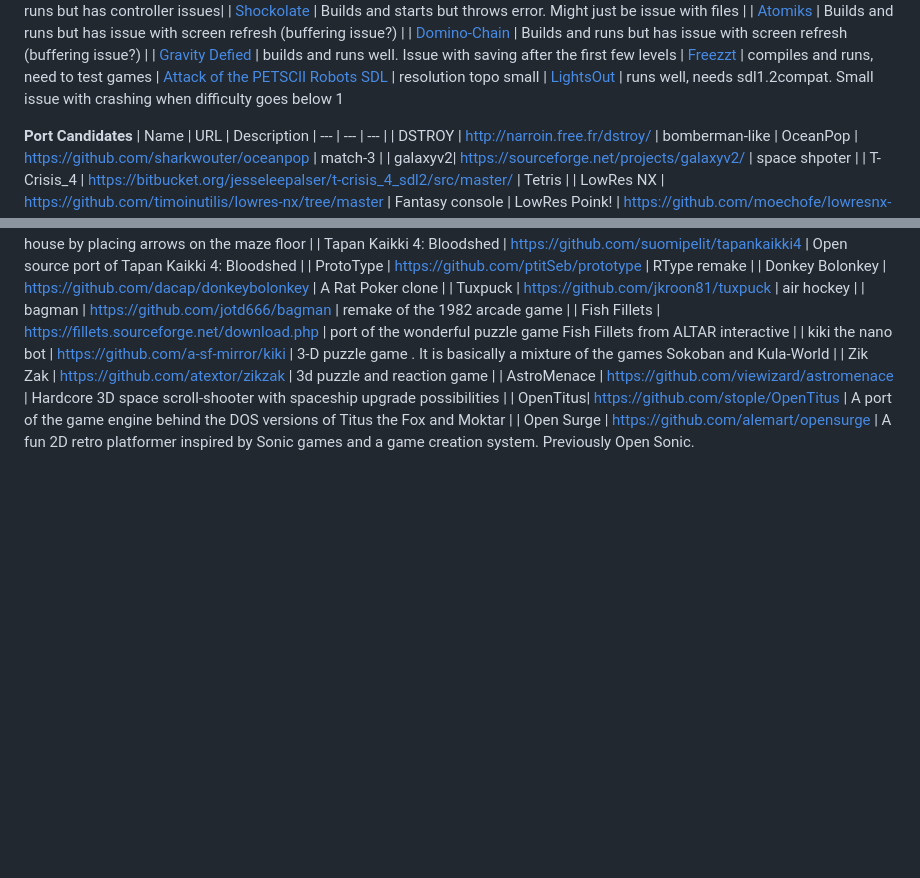
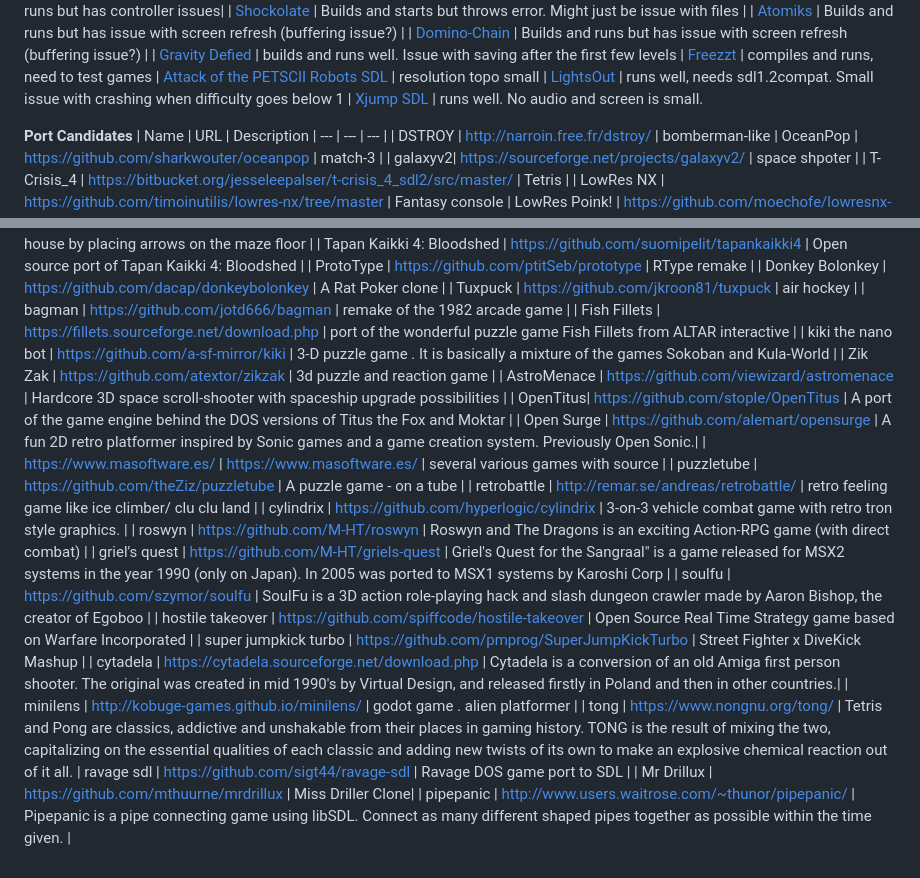
Before and after one commit to christopher-roelofs/portmaster-ports, a Markdown page: README.md, 2 parts joined by grey strips. Drawn GitHub-style; blank space fills up the shorter version.

```diff
--- a/README.md
+++ b/README.md
@@ -64,6 +64,7 @@
 | [Freezzt](https://github.com/inmatarian/freezzt) | compiles and runs, need to test games
 | [Attack of the PETSCII Robots SDL](https://github.com/zeropolis79/PETSCIIRobots-SDL) | resolution topo small
 | [LightsOut](https://github.com/jigpu/LightsOut) | runs well, needs sdl1.2compat. Small issue with crashing when difficulty goes below 1
+| [Xjump SDL](https://github.com/hugomg/xjump-sdl) | runs well. No audio and screen is small.
 
 
 
@@ -186,4 +187,19 @@ connect all computers to a network server, bring water to the taps, etc.
 | Zik Zak | https://github.com/atextor/zikzak | 3d puzzle and reaction game |
 | AstroMenace | https://github.com/viewizard/astromenace | Hardcore 3D space scroll-shooter with spaceship upgrade possibilities |
 | OpenTitus| https://github.com/stople/OpenTitus | A port of the game engine behind the DOS versions of Titus the Fox and Moktar |
-| Open Surge | https://github.com/alemart/opensurge | A fun 2D retro platformer inspired by Sonic games and a game creation system. Previously Open Sonic.
+| Open Surge | https://github.com/alemart/opensurge | A fun 2D retro platformer inspired by Sonic games and a game creation system. Previously Open Sonic.|
+| https://www.masoftware.es/ | https://www.masoftware.es/ | several various games with source |
+| puzzletube | https://github.com/theZiz/puzzletube | A puzzle game - on a tube |
+| retrobattle | http://remar.se/andreas/retrobattle/ | retro feeling game like ice climber/ clu clu land |
+| cylindrix | https://github.com/hyperlogic/cylindrix | 3-on-3 vehicle combat game with retro tron style graphics. |
+| roswyn | https://github.com/M-HT/roswyn | Roswyn and The Dragons is an exciting Action-RPG game (with direct combat) |
+| griel's quest | https://github.com/M-HT/griels-quest | Griel's Quest for the Sangraal" is a game released for MSX2 systems in the year 1990 (only on Japan). In 2005 was ported to MSX1 systems by Karoshi Corp |
+| soulfu | https://github.com/szymor/soulfu | SoulFu is a 3D action role-playing hack and slash dungeon crawler made by Aaron Bishop, the creator of Egoboo |
+| hostile takeover | https://github.com/spiffcode/hostile-takeover | Open Source Real Time Strategy game based on Warfare Incorporated |
+| super jumpkick turbo | https://github.com/pmprog/SuperJumpKickTurbo | Street Fighter x DiveKick Mashup |
+| cytadela | https://cytadela.sourceforge.net/download.php | Cytadela is a conversion of an old Amiga first person shooter. The original was created in mid 1990's by Virtual Design, and released firstly in Poland and then in other countries.|
+| minilens | http://kobuge-games.github.io/minilens/ | godot game . alien platformer |
+| tong | https://www.nongnu.org/tong/ | Tetris and Pong are classics, addictive and unshakable from their places in gaming history. TONG is the result of mixing the two, capitalizing on the essential qualities of each classic and adding new twists of its own to make an explosive chemical reaction out of it all.
+| ravage sdl | https://github.com/sigt44/ravage-sdl | Ravage DOS game port to SDL |
+| Mr Drillux | https://github.com/mthuurne/mrdrillux | Miss Driller Clone|
+| pipepanic | http://www.users.waitrose.com/~thunor/pipepanic/ | Pipepanic is a pipe connecting game using libSDL. Connect as many different shaped pipes together as possible within the time given. |
```
